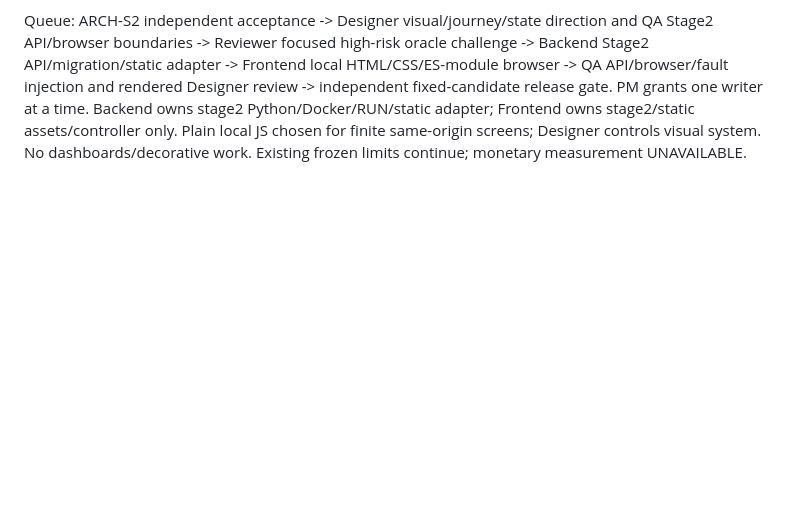
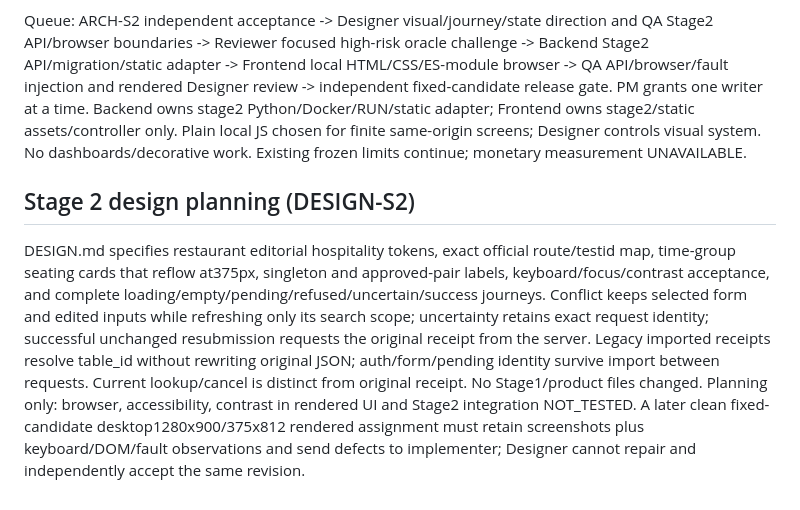
Before and after one commit to Xuefeng-Zhu/Tablekeeper, a Markdown page: WORKING.md, the part around the change. Drawn GitHub-style; blank space fills up the shorter version.

Commit message:
Specify Stage 2 diner journeys and responsive design

```diff
--- a/WORKING.md
+++ b/WORKING.md
@@ -114,3 +114,7 @@ BUILD-S1 independently ACCEPTED and owner synchronized at b3df39340cee6f738ac79a
 Stage2 complete source /Users/frank/mygit/Tablekeeper/challenge/tablekeeper/spec/stage-2.md SHA-256 b1aa1b4affad456ff26f208a378eb2f6884153fc6ef667ab37b888fcda96c5dc plus inherited S1 all clauses. ARCHITECTURE.md Stage2 contract maps S2-routes/auth,search-order,conflict,uncertain,replay,lookup,upgrade,combinations,visual. Independent targets: declared pair order/no transitivity/second-member conflicts/cancelled seeds/final-set pair moves; schema1->2 actual export preserving original receipt field presence/tokens/credentials/precise bodies; delayed detail/availability/list/error/finally generation races; competitor409 form preservation/refresh; postcommit lost-response exact body/key retry and edits/new identity; pair versions of recovery; all conditional testids and direct HTML routes; rendered desktop/375px accessibility and local offline assets. Product Stage2 NOT_TESTED. Host models are mechanisms only.
 
 Queue: ARCH-S2 independent acceptance -> Designer visual/journey/state direction and QA Stage2 API/browser boundaries -> Reviewer focused high-risk oracle challenge -> Backend Stage2 API/migration/static adapter -> Frontend local HTML/CSS/ES-module browser -> QA API/browser/fault injection and rendered Designer review -> independent fixed-candidate release gate. PM grants one writer at a time. Backend owns stage2 Python/Docker/RUN/static adapter; Frontend owns stage2/static assets/controller only. Plain local JS chosen for finite same-origin screens; Designer controls visual system. No dashboards/decorative work. Existing frozen limits continue; monetary measurement UNAVAILABLE.
+
+## Stage 2 design planning (DESIGN-S2)
+
+DESIGN.md specifies restaurant editorial hospitality tokens, exact official route/testid map, time-group seating cards that reflow at375px, singleton and approved-pair labels, keyboard/focus/contrast acceptance, and complete loading/empty/pending/refused/uncertain/success journeys. Conflict keeps selected form and edited inputs while refreshing only its search scope; uncertainty retains exact request identity; successful unchanged resubmission requests the original receipt from the server. Legacy imported receipts resolve table_id without rewriting original JSON; auth/form/pending identity survive import between requests. Current lookup/cancel is distinct from original receipt. No Stage1/product files changed. Planning only: browser, accessibility, contrast in rendered UI and Stage2 integration NOT_TESTED. A later clean fixed-candidate desktop1280x900/375x812 rendered assignment must retain screenshots plus keyboard/DOM/fault observations and send defects to implementer; Designer cannot repair and independently accept the same revision.
```
Also changed, not shown: DESIGN.md (added, +124 -0 lines).
